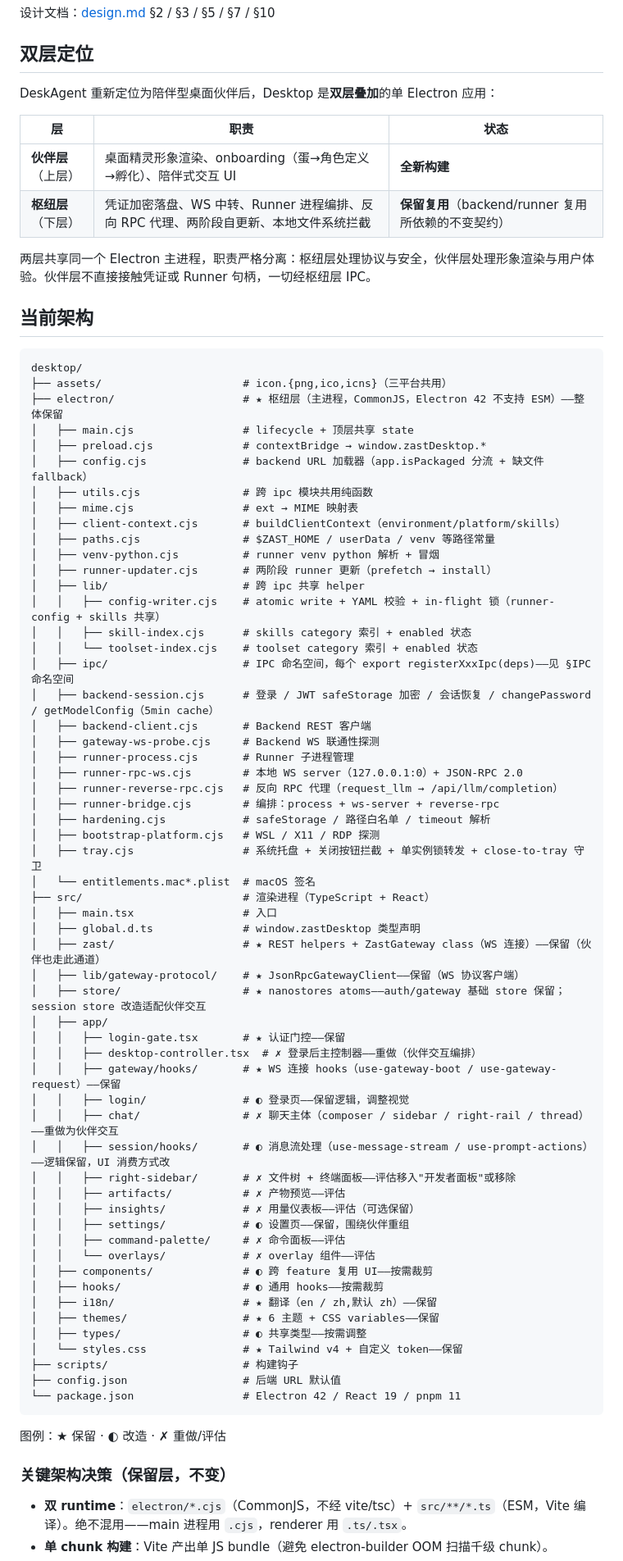
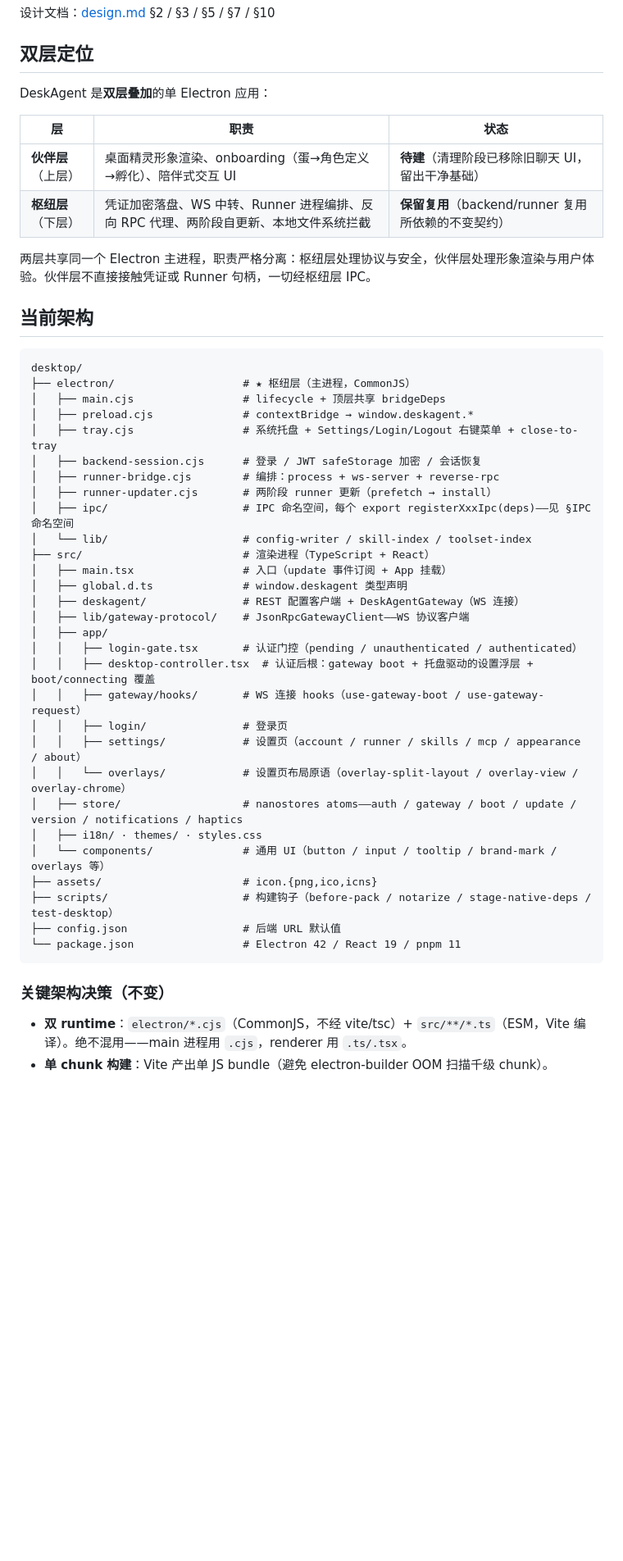
Before and after one commit to yangjinming1062/DeskAgent, a Markdown page: desktop/README.md, the part around one of its changes. Shown at 82% size. Drawn GitHub-style; blank space fills up the shorter version.

````diff
--- a/desktop/README.md
+++ b/desktop/README.md
@@ -6,11 +6,11 @@
 
 ## 双层定位
 
-DeskAgent 重新定位为陪伴型桌面伙伴后，Desktop 是**双层叠加**的单 Electron 应用：
+DeskAgent 是**双层叠加**的单 Electron 应用：
 
 | 层 | 职责 | 状态 |
 |----|------|------|
-| **伙伴层**（上层） | 桌面精灵形象渲染、onboarding（蛋→角色定义→孵化）、陪伴式交互 UI | **全新构建** |
+| **伙伴层**（上层） | 桌面精灵形象渲染、onboarding（蛋→角色定义→孵化）、陪伴式交互 UI | **待建**（清理阶段已移除旧聊天 UI，留出干净基础） |
 | **枢纽层**（下层） | 凭证加密落盘、WS 中转、Runner 进程编排、反向 RPC 代理、两阶段自更新、本地文件系统拦截 | **保留复用**（backend/runner 复用所依赖的不变契约） |
 
 两层共享同一个 Electron 主进程，职责严格分离：枢纽层处理协议与安全，伙伴层处理形象渲染与用户体验。伙伴层不直接接触凭证或 Runner 句柄，一切经枢纽层 IPC。
@@ -19,66 +19,37 @@ DeskAgent 重新定位为陪伴型桌面伙伴后，Desktop 是**双层叠加**
 
 ```
 desktop/
-├── assets/                      # icon.{png,ico,icns}（三平台共用）
-├── electron/                    # ★ 枢纽层（主进程，CommonJS，Electron 42 不支持 ESM）——整体保留
-│   ├── main.cjs                 # lifecycle + 顶层共享 state
-│   ├── preload.cjs              # contextBridge → window.zastDesktop.*
-│   ├── config.cjs               # backend URL 加载器（app.isPackaged 分流 + 缺文件 fallback）
-│   ├── utils.cjs                # 跨 ipc 模块共用纯函数
-│   ├── mime.cjs                 # ext → MIME 映射表
-│   ├── client-context.cjs       # buildClientContext（environment/platform/skills）
-│   ├── paths.cjs                # $ZAST_HOME / userData / venv 等路径常量
-│   ├── venv-python.cjs          # runner venv python 解析 + 冒烟
+├── electron/                    # ★ 枢纽层（主进程，CommonJS）
+│   ├── main.cjs                 # lifecycle + 顶层共享 bridgeDeps
+│   ├── preload.cjs              # contextBridge → window.deskagent.*
+│   ├── tray.cjs                 # 系统托盘 + Settings/Login/Logout 右键菜单 + close-to-tray
+│   ├── backend-session.cjs      # 登录 / JWT safeStorage 加密 / 会话恢复
+│   ├── runner-bridge.cjs        # 编排：process + ws-server + reverse-rpc
 │   ├── runner-updater.cjs       # 两阶段 runner 更新（prefetch → install）
-│   ├── lib/                     # 跨 ipc 共享 helper
-│   │   ├── config-writer.cjs    # atomic write + YAML 校验 + in-flight 锁（runner-config + skills 共享）
-│   │   ├── skill-index.cjs      # skills category 索引 + enabled 状态
-│   │   └── toolset-index.cjs    # toolset category 索引 + enabled 状态
 │   ├── ipc/                     # IPC 命名空间，每个 export registerXxxIpc(deps)——见 §IPC 命名空间
-│   ├── backend-session.cjs      # 登录 / JWT safeStorage 加密 / 会话恢复 / changePassword / getModelConfig（5min cache）
-│   ├── backend-client.cjs       # Backend REST 客户端
-│   ├── gateway-ws-probe.cjs     # Backend WS 联通性探测
-│   ├── runner-process.cjs       # Runner 子进程管理
-│   ├── runner-rpc-ws.cjs        # 本地 WS server（127.0.0.1:0）+ JSON-RPC 2.0
-│   ├── runner-reverse-rpc.cjs   # 反向 RPC 代理（request_llm → /api/llm/completion）
-│   ├── runner-bridge.cjs        # 编排：process + ws-server + reverse-rpc
-│   ├── hardening.cjs            # safeStorage / 路径白名单 / timeout 解析
-│   ├── bootstrap-platform.cjs   # WSL / X11 / RDP 探测
-│   ├── tray.cjs                 # 系统托盘 + 关闭按钮拦截 + 单实例锁转发 + close-to-tray 守卫
-│   └── entitlements.mac*.plist  # macOS 签名
+│   └── lib/                     # config-writer / skill-index / toolset-index
 ├── src/                         # 渲染进程（TypeScript + React）
-│   ├── main.tsx                 # 入口
-│   ├── global.d.ts              # window.zastDesktop 类型声明
-│   ├── zast/                    # ★ REST helpers + ZastGateway class（WS 连接）——保留（伙伴也走此通道）
-│   ├── lib/gateway-protocol/    # ★ JsonRpcGatewayClient——保留（WS 协议客户端）
-│   ├── store/                   # ★ nanostores atoms——auth/gateway 基础 store 保留；session store 改造适配伙伴交互
+│   ├── main.tsx                 # 入口（update 事件订阅 + App 挂载）
+│   ├── global.d.ts              # window.deskagent 类型声明
+│   ├── deskagent/               # REST 配置客户端 + DeskAgentGateway（WS 连接）
+│   ├── lib/gateway-protocol/    # JsonRpcGatewayClient——WS 协议客户端
 │   ├── app/
-│   │   ├── login-gate.tsx       # ★ 认证门控——保留
-│   │   ├── desktop-controller.tsx  # ✗ 登录后主控制器——重做（伙伴交互编排）
-│   │   ├── gateway/hooks/       # ★ WS 连接 hooks（use-gateway-boot / use-gateway-request）——保留
-│   │   ├── login/               # ◐ 登录页——保留逻辑，调整视觉
-│   │   ├── chat/                # ✗ 聊天主体（composer / sidebar / right-rail / thread）——重做为伙伴交互
-│   │   ├── session/hooks/       # ◐ 消息流处理（use-message-stream / use-prompt-actions）——逻辑保留，UI 消费方式改
-│   │   ├── right-sidebar/       # ✗ 文件树 + 终端面板——评估移入"开发者面板"或移除
-│   │   ├── artifacts/           # ✗ 产物预览——评估
-│   │   ├── insights/            # ✗ 用量仪表板——评估（可选保留）
-│   │   ├── settings/            # ◐ 设置页——保留，围绕伙伴重组
-│   │   ├── command-palette/     # ✗ 命令面板——评估
-│   │   └── overlays/            # ✗ overlay 组件——评估
-│   ├── components/              # ◐ 跨 feature 复用 UI——按需裁剪
-│   ├── hooks/                   # ◐ 通用 hooks——按需裁剪
-│   ├── i18n/                    # ★ 翻译（en / zh,默认 zh）——保留
-│   ├── themes/                  # ★ 6 主题 + CSS variables——保留
-│   ├── types/                   # ◐ 共享类型——按需调整
-│   └── styles.css               # ★ Tailwind v4 + 自定义 token——保留
-├── scripts/                     # 构建钩子
+│   │   ├── login-gate.tsx       # 认证门控（pending / unauthenticated / authenticated）
+│   │   ├── desktop-controller.tsx  # 认证后根：gateway boot + 托盘驱动的设置浮层 + boot/connecting 覆盖
+│   │   ├── gateway/hooks/       # WS 连接 hooks（use-gateway-boot / use-gateway-request）
+│   │   ├── login/               # 登录页
+│   │   ├── settings/            # 设置页（account / runner / skills / mcp / appearance / about）
+│   │   └── overlays/            # 设置页布局原语（overlay-split-layout / overlay-view / overlay-chrome）
+│   ├── store/                   # nanostores atoms——auth / gateway / boot / update / version / notifications / haptics
+│   ├── i18n/ · themes/ · styles.css
+│   └── components/              # 通用 UI（button / input / tooltip / brand-mark / overlays 等）
+├── assets/                      # icon.{png,ico,icns}
+├── scripts/                     # 构建钩子（before-pack / notarize / stage-native-deps / test-desktop）
 ├── config.json                  # 后端 URL 默认值
 └── package.json                 # Electron 42 / React 19 / pnpm 11
 ```
 
-图例：★ 保留 · ◐ 改造 · ✗ 重做/评估
-
-### 关键架构决策（保留层，不变）
+### 关键架构决策（不变）
 
 - **双 runtime**：`electron/*.cjs`（CommonJS，不经 vite/tsc）+ `src/**/*.ts`（ESM，Vite 编译）。绝不混用——main 进程用 `.cjs`，renderer 用 `.ts/.tsx`。
 - **单 chunk 构建**：Vite 产出单 JS bundle（避免 electron-builder OOM 扫描千级 chunk）。
````
Also changed, not shown: other parts of desktop/README.md (+41 -75 lines), README.md (+7 -7 lines).
